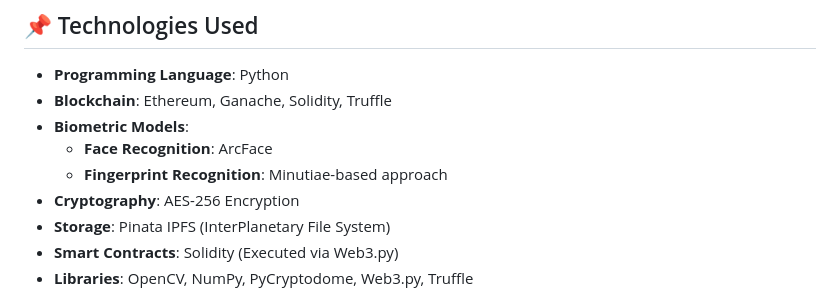
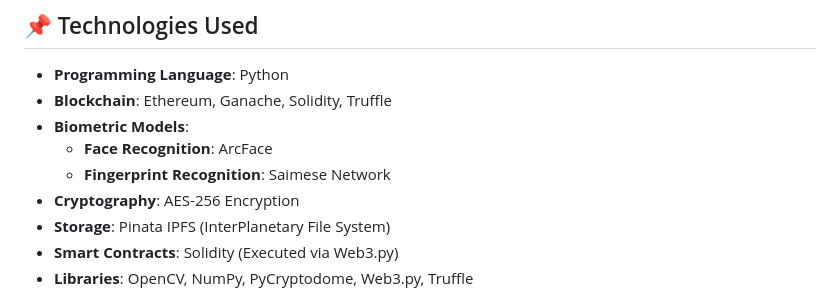
Before and after one commit to PranavGhante/Biometric_Authenticat_Blockchain, a Markdown page: README.md, the part around the change. Rendered like a GitHub page.

```diff
--- a/README.md
+++ b/README.md
@@ -43,7 +43,7 @@ The **CID is stored on a smart contract** deployed on a **private blockchain (Ga
 - **Blockchain**: Ethereum, Ganache, Solidity, Truffle
 - **Biometric Models**:
   - **Face Recognition**: ArcFace
-  - **Fingerprint Recognition**: Minutiae-based approach
+  - **Fingerprint Recognition**: Saimese Network
 - **Cryptography**: AES-256 Encryption
 - **Storage**: Pinata IPFS (InterPlanetary File System)
 - **Smart Contracts**: Solidity (Executed via Web3.py)
```
